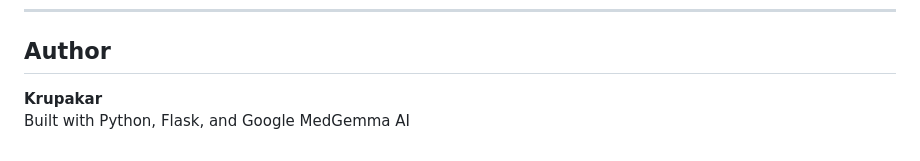
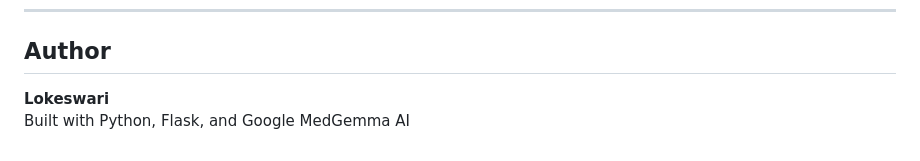
Before and after one commit to Lokeswari12/Medchat, a Markdown page: README.md, the part around the change. GitHub-like rendering.

Commit message:
Update profile settings

```diff
--- a/README.md
+++ b/README.md
@@ -163,5 +163,5 @@ MIT License — free to use, modify, and distribute.
 
 ## Author
 
-**Krupakar**
+**Lokeswari**
 Built with Python, Flask, and Google MedGemma AI
```
